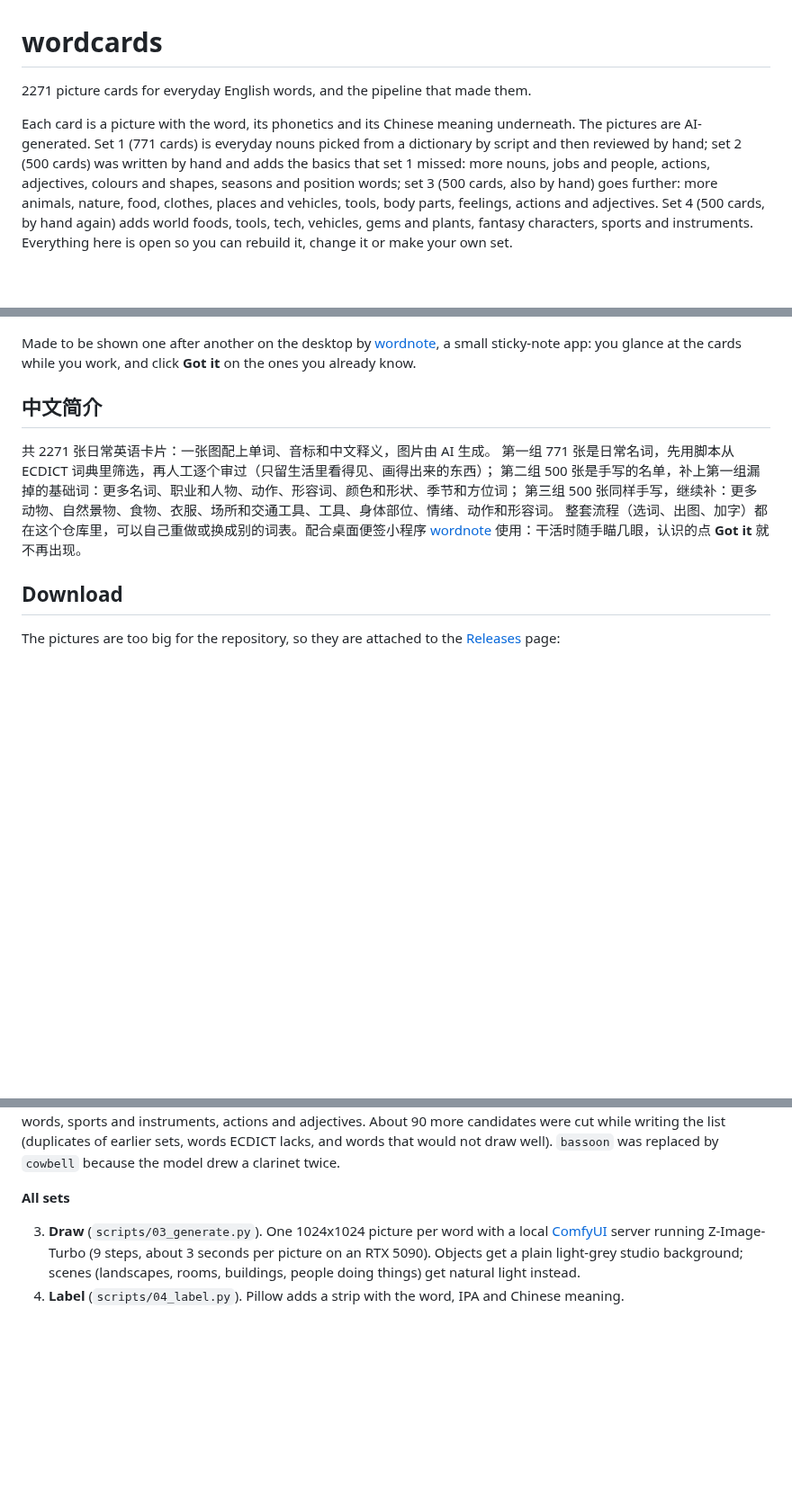
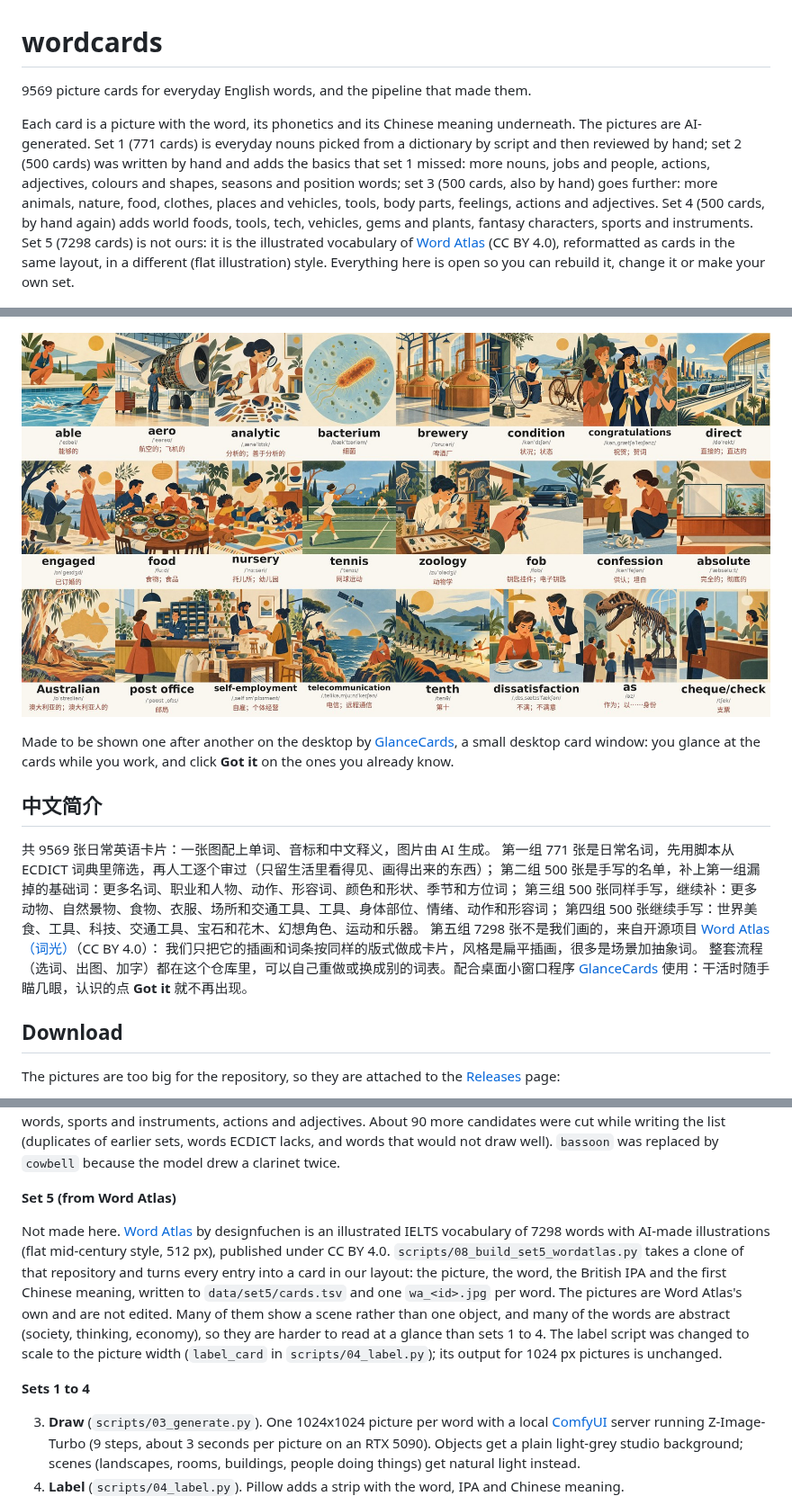
Before and after one commit to MichaelMuClaude/wordcards, a Markdown page: README.md, 3 parts joined by grey strips. Shown at 90% size. Rendered like a GitHub page; pictures changed too: docs/overview5.jpg (added); blank space fills up the shorter version.

```diff
--- a/README.md
+++ b/README.md
@@ -1,6 +1,6 @@
 # wordcards
 
-2271 picture cards for everyday English words, and the pipeline that made them.
+9569 picture cards for everyday English words, and the pipeline that made them.
 
 Each card is a picture with the word, its phonetics and its Chinese meaning underneath. The pictures
 are AI-generated. Set 1 (771 cards) is everyday nouns picked from a dictionary by script and then
@@ -8,7 +8,9 @@ reviewed by hand; set 2 (500 cards) was written by hand and adds the basics that
 nouns, jobs and people, actions, adjectives, colours and shapes, seasons and position words; set 3
 (500 cards, also by hand) goes further: more animals, nature, food, clothes, places and vehicles, tools,
 body parts, feelings, actions and adjectives. Set 4 (500 cards, by hand again) adds world foods, tools, tech, vehicles, gems and plants,
-fantasy characters, sports and instruments. Everything here is open so you can rebuild it, change it or make your own set.
+fantasy characters, sports and instruments. Set 5 (7298 cards) is not ours: it is the illustrated
+vocabulary of [Word Atlas](https://github.com/designfuchen/word-atlas) (CC BY 4.0), reformatted as cards in the same
+layout, in a different (flat illustration) style. Everything here is open so you can rebuild it, change it or make your own set.
 
 ![Some cards from set 1](docs/overview.jpg)
 
@@ -18,18 +20,23 @@ fantasy characters, sports and instruments. Everything here is open so you can r
 
 ![Some cards from set 4](docs/overview4.jpg)
 
-Made to be shown one after another on the desktop by [wordnote](https://github.com/MichaelMuClaude/wordnote),
-a small sticky-note app: you glance at the cards while you work, and click **Got it** on the ones you
+![Some cards from set 5 (Word Atlas)](docs/overview5.jpg)
+
+Made to be shown one after another on the desktop by [GlanceCards](https://github.com/MichaelMuClaude/glancecards),
+a small desktop card window: you glance at the cards while you work, and click **Got it** on the ones you
 already know.
 
 ## 中文简介
 
-共 2271 张日常英语卡片：一张图配上单词、音标和中文释义，图片由 AI 生成。
+共 9569 张日常英语卡片：一张图配上单词、音标和中文释义，图片由 AI 生成。
 第一组 771 张是日常名词，先用脚本从 ECDICT 词典里筛选，再人工逐个审过（只留生活里看得见、画得出来的东西）；
 第二组 500 张是手写的名单，补上第一组漏掉的基础词：更多名词、职业和人物、动作、形容词、颜色和形状、季节和方位词；
-第三组 500 张同样手写，继续补：更多动物、自然景物、食物、衣服、场所和交通工具、工具、身体部位、情绪、动作和形容词。
-整套流程（选词、出图、加字）都在这个仓库里，可以自己重做或换成别的词表。配合桌面便签小程序
-[wordnote](https://github.com/MichaelMuClaude/wordnote) 使用：干活时随手瞄几眼，认识的点 **Got it** 就不再出现。
+第三组 500 张同样手写，继续补：更多动物、自然景物、食物、衣服、场所和交通工具、工具、身体部位、情绪、动作和形容词；
+第四组 500 张继续手写：世界美食、工具、科技、交通工具、宝石和花木、幻想角色、运动和乐器。
+第五组 7298 张不是我们画的，来自开源项目 [Word Atlas（词光）](https://github.com/designfuchen/word-atlas)（CC BY 4.0）：
+我们只把它的插画和词条按同样的版式做成卡片，风格是扁平插画，很多是场景加抽象词。
+整套流程（选词、出图、加字）都在这个仓库里，可以自己重做或换成别的词表。配合桌面小窗口程序
+[GlanceCards](https://github.com/MichaelMuClaude/glancecards) 使用：干活时随手瞄几眼，认识的点 **Got it** 就不再出现。
 
 ## Download
 
@@ -107,7 +117,18 @@ fantasy characters, body and medical words, sports and instruments, actions and
 candidates were cut while writing the list (duplicates of earlier sets, words ECDICT lacks, and words
 that would not draw well). `bassoon` was replaced by `cowbell` because the model drew a clarinet twice.
 
-**All sets**
+**Set 5 (from Word Atlas)**
+
+Not made here. [Word Atlas](https://github.com/designfuchen/word-atlas) by designfuchen is an illustrated
+IELTS vocabulary of 7298 words with AI-made illustrations (flat mid-century style, 512 px), published under
+CC BY 4.0. `scripts/08_build_set5_wordatlas.py` takes a clone of that repository and turns every entry into a
+card in our layout: the picture, the word, the British IPA and the first Chinese meaning, written to
+`data/set5/cards.tsv` and one `wa_<id>.jpg` per word. The pictures are Word Atlas's own and are not edited. Many of
+them show a scene rather than one object, and many of the words are abstract (society, thinking, economy), so
+they are harder to read at a glance than sets 1 to 4. The label script was changed to scale to the picture
+width (`label_card` in `scripts/04_label.py`); its output for 1024 px pictures is unchanged.
+
+**Sets 1 to 4**
 
 3. **Draw** (`scripts/03_generate.py`). One 1024x1024 picture per word with a local
    [ComfyUI](https://github.com/comfyanonymous/ComfyUI) server running Z-Image-Turbo (9 steps, about 3
```
Also changed, not shown: other parts of README.md (+13 -2 lines), NOTICE.md (+11 -1 lines), 3 other files.
